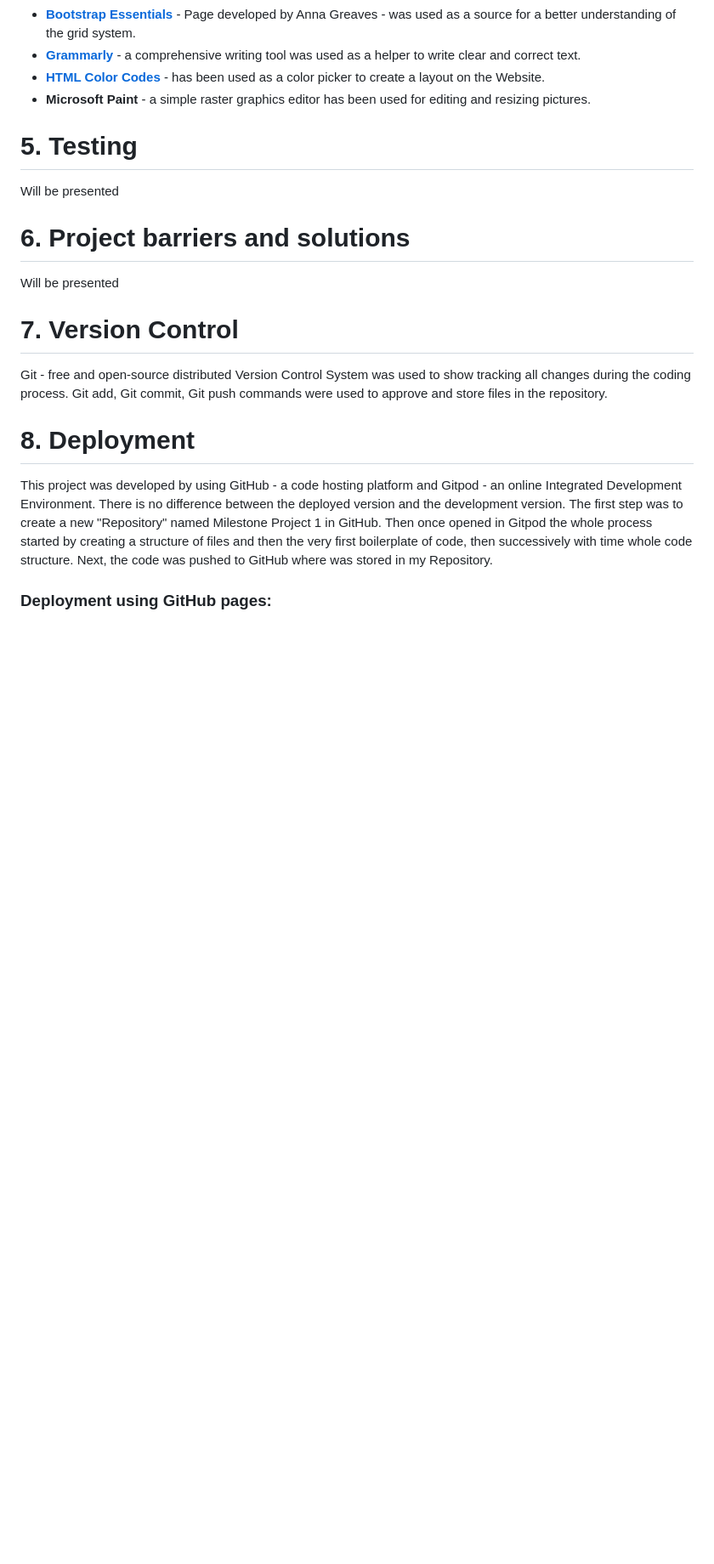
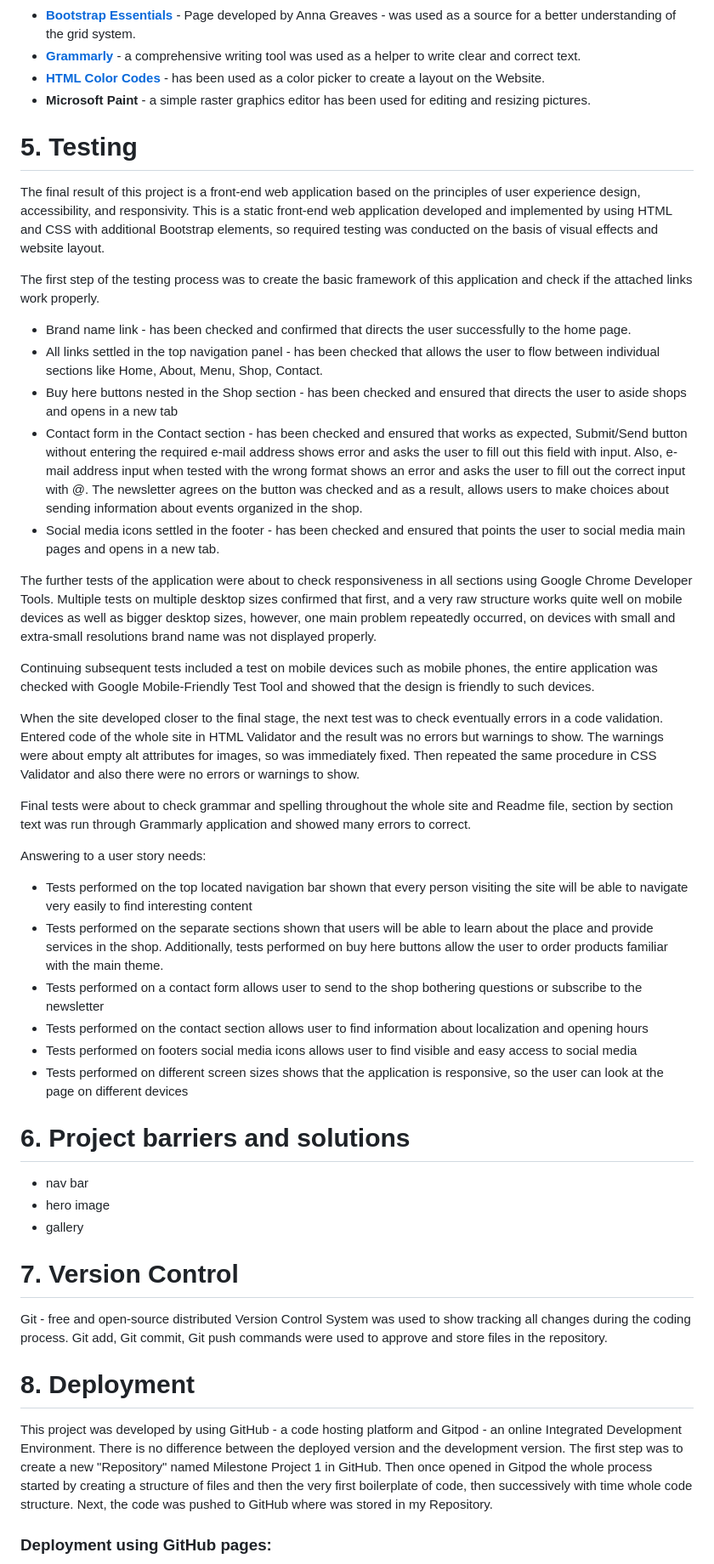
Before and after one commit to Code-Institute-Submissions/MilestoneProject1-The-Coding-House-of-Espresso, a Markdown page: README.md, the part around the change printed below. Shown: that part at 85% size. Drawn GitHub-style; blank space fills up the shorter version.

```diff
--- a/README.md
+++ b/README.md
@@ -121,13 +122,37 @@ The selection of images has been made to present beverages and food served in th
 
 
 # 5. Testing
-Will be presented
+The final result of this project is a front-end web application based on the principles of user experience design, accessibility, and responsivity.
+This is a static front-end web application developed and implemented by using HTML and CSS with additional Bootstrap elements, so required testing was conducted on the basis of visual effects and website layout.
 
+The first step of the testing process was to create the basic framework of this application and check if the attached links work properly.
+* Brand name link - has been checked and confirmed that directs the user successfully to the home page.
+* All links settled in the top navigation panel  - has been checked that allows the user to flow between individual sections like Home, About, Menu, Shop, Contact.
+* Buy here buttons nested in the Shop section - has been checked and ensured that directs the user to aside shops and opens in a new tab
+* Contact form in the Contact section - has been checked and ensured that works as expected, Submit/Send button without entering the required e-mail address shows error and asks the user to fill out this field with input. Also, e-mail address input when tested with the wrong format shows an error and asks the user to fill out the correct input with @. The newsletter agrees on the button was checked and as a result, allows users to make choices about sending information about events organized in the shop.
+* Social media icons settled in the footer - has been checked and ensured that points the user to social media main pages and opens in a new tab.
 
+The further tests of the application were about to check responsiveness in all sections using Google Chrome Developer Tools. Multiple tests on multiple desktop sizes confirmed that first, and a very raw structure works quite well on mobile devices as well as bigger desktop sizes, however, one main problem repeatedly occurred, on devices with small and extra-small resolutions brand name was not displayed properly.
+
+Continuing subsequent tests included a test on mobile devices such as mobile phones, the entire application was checked with Google Mobile-Friendly Test Tool and showed that the design is friendly to such devices.
+
+When the site developed closer to the final stage, the next test was to check eventually errors in a code validation. Entered code of the whole site in HTML Validator and the result was no errors but warnings to show. The warnings were about empty alt attributes for images, so was immediately fixed. Then repeated the same procedure in CSS Validator and also there were no errors or warnings to show.
+
+Final tests were about to check grammar and spelling throughout the whole site and Readme file, section by section text was run through Grammarly application and showed many errors to correct.
+
+Answering to a user story needs:
+* Tests performed on the top located navigation bar shown that every person visiting the site will be able to navigate very easily to find interesting content
+* Tests performed on the separate sections shown that users will be able to learn about the place and provide services in the shop. Additionally, tests performed on buy here buttons allow the user to order products familiar with the main theme.
+* Tests performed on a contact form allows user to send to the shop bothering questions or subscribe to the newsletter
+* Tests performed on the contact section allows user to find information about localization and opening hours
+* Tests performed on footers social media icons allows user to find  visible and easy access to social media
+* Tests performed on different screen sizes shows that the application is responsive, so the user can look at the page on different devices
 
 # 6. Project barriers and solutions
-Will be presented
 
+* nav bar
+* hero image
+* gallery
 
 # 7. Version Control
 
```
Also changed, not shown: other parts of README.md (+3 -2 lines), assets/docs/airmockup.jpg (added), assets/docs/amiresponsive.jpg (deleted).
